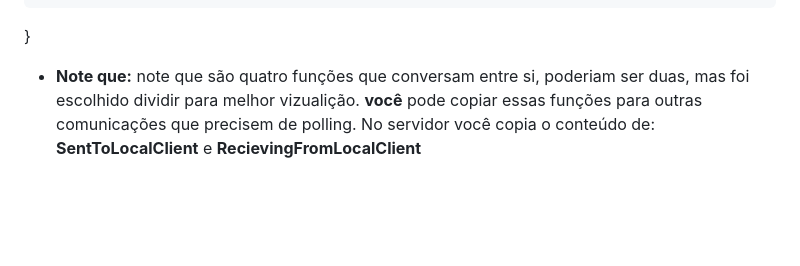
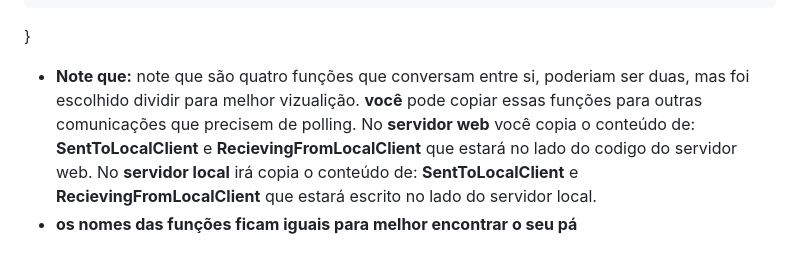
Before and after one commit to VictorOliveira-stack/GottPolling, a Markdown page: README.md, the part around the change. Drawn GitHub-style; blank space fills up the shorter version.

```diff
--- a/README.md
+++ b/README.md
@@ -390,5 +390,9 @@ func RecievingFromLocalClient() {
 
 * **Note que:**
 note que são quatro funções que conversam entre si, poderiam ser duas, mas foi escolhido dividir para melhor vizualição.
-**você** pode copiar essas funções para outras comunicações que precisem de polling. No servidor você copia o conteúdo de:
-   **SentToLocalClient** e **RecievingFromLocalClient**
+**você** pode copiar essas funções para outras comunicações que precisem de polling.
+No **servidor web** você copia o conteúdo de:
+   **SentToLocalClient** e **RecievingFromLocalClient** que estará no lado do codigo do servidor web.
+No **servidor local** irá copia o conteúdo de:
+	**SentToLocalClient** e **RecievingFromLocalClient** que estará escrito no lado do servidor local.
+* **os nomes das funções ficam iguais para melhor encontrar o seu pá**
```
